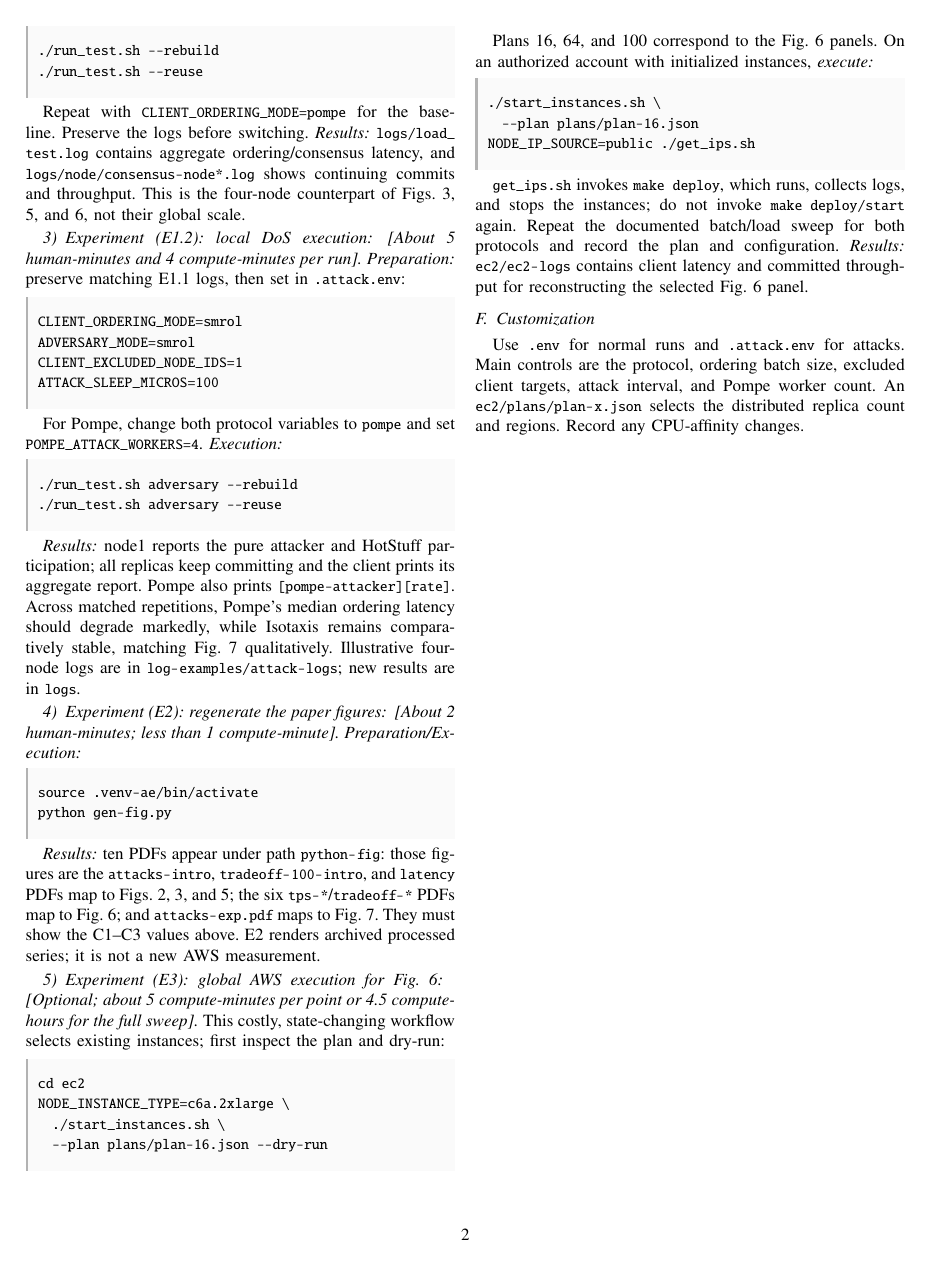
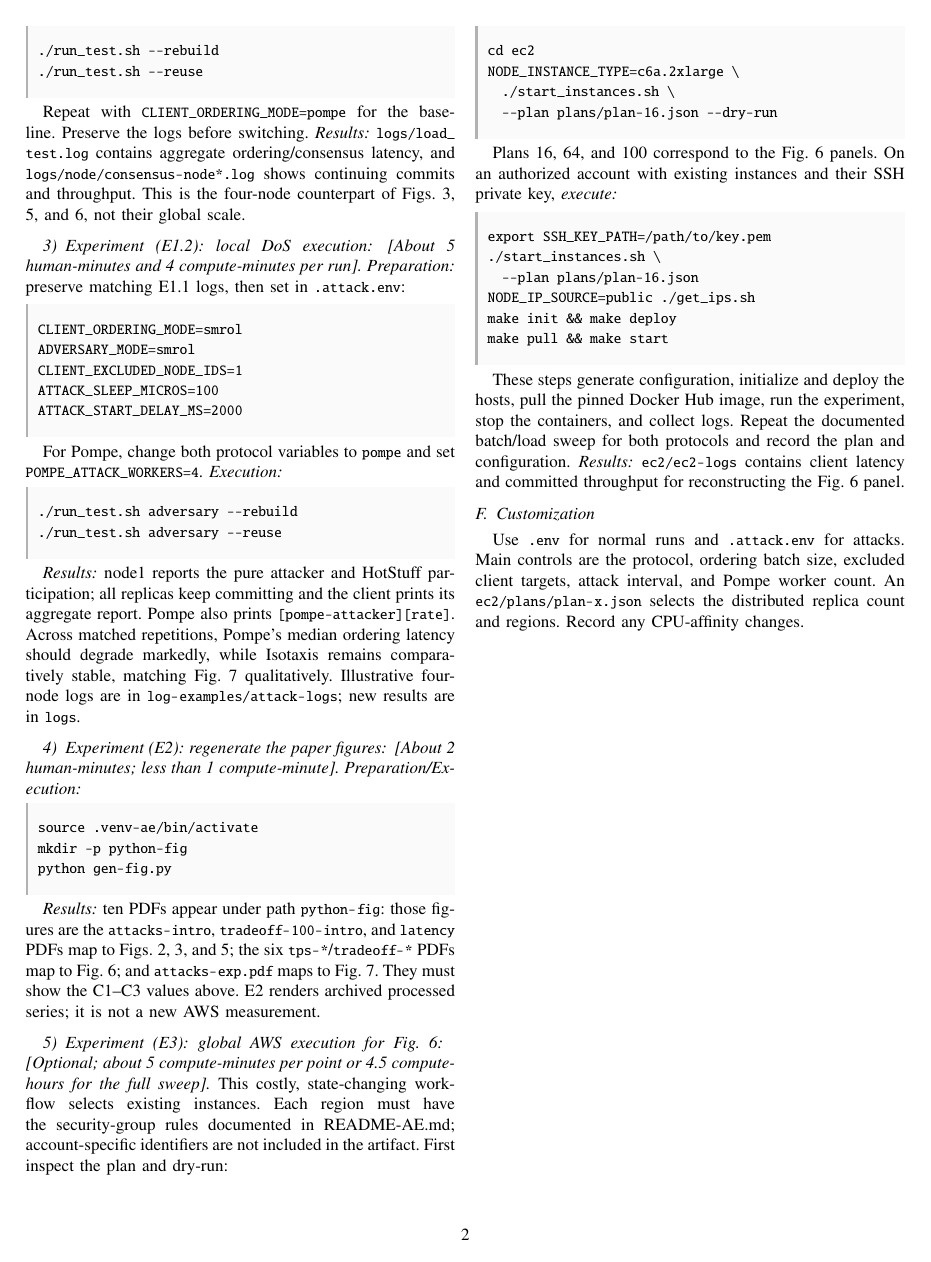
Before and after one commit to xrxrxrxrxr/Isotaxis-ArtifactEvaluation, a LaTeX paper (ndss_ae_appendix_template_v1.tex): page 2 of 2. Compiled offline with pdfLaTeX.

Commit message:
appendix updated

```diff
--- a/ndss_ae_appendix_template_v1.tex
+++ b/ndss_ae_appendix_template_v1.tex
@@ -191,6 +191,7 @@ CLIENT_ORDERING_MODE=smrol
 ADVERSARY_MODE=smrol
 CLIENT_EXCLUDED_NODE_IDS=1
 ATTACK_SLEEP_MICROS=100
+ATTACK_START_DELAY_MS=2000
 \end{commandbox}
 
 For Pompe, change both protocol variables to \texttt{pompe} and set
@@ -216,6 +217,7 @@ logs are in \path{log-examples/attack-logs}; new results are in \path{logs}.
 
 \begin{commandbox}
 source .venv-ae/bin/activate
+mkdir -p python-fig
 python gen-fig.py
 \end{commandbox}
 
@@ -229,7 +231,10 @@ above.  E2 renders archived processed series; it is not a new AWS measurement.
 
 \textit{[Optional; about 5 compute-minutes per point or 4.5 compute-hours for
 the full sweep].}  This costly, state-changing workflow selects existing
-instances; first inspect the plan and dry-run:
+instances.
+Each region must have the security-group rules documented in README-AE.md;
+account-specific identifiers are not included in the artifact.
+First inspect the plan and dry-run:
 
 \begin{commandbox}
 cd ec2
@@ -239,19 +244,22 @@ NODE_INSTANCE_TYPE=c6a.2xlarge \
 \end{commandbox}
 
 Plans 16, 64, and 100 correspond to the Fig.~6 panels.  On an authorized
-account with initialized instances, \textit{execute:}
+account with existing instances and their SSH private key, \textit{execute:}
 
 \begin{commandbox}
+export SSH_KEY_PATH=/path/to/key.pem
 ./start_instances.sh \
   --plan plans/plan-16.json
 NODE_IP_SOURCE=public ./get_ips.sh
+make init && make deploy
+make pull && make start
 \end{commandbox}
 
-\path{get_ips.sh} invokes \texttt{make deploy}, which runs, collects logs, and
-stops the instances; do not invoke \texttt{make deploy/start} again.  Repeat
-the documented batch/load sweep for both protocols and record the plan and
-configuration.  \textit{Results:} \path{ec2/ec2-logs} contains client latency
-and committed throughput for reconstructing the selected Fig.~6 panel.
+These steps generate configuration, initialize and deploy the hosts, pull the
+pinned Docker Hub image, run the experiment, stop the containers, and collect
+logs.  Repeat the documented batch/load sweep for both protocols and record
+the plan and configuration.  \textit{Results:} \path{ec2/ec2-logs} contains
+client latency and committed throughput for reconstructing the Fig.~6 panel.
 
 \subsection{Customization}
 
```
Also changed, not shown: AE-Appendix.pdf, ndss_ae_appendix_template_v1.tex (6 more changed lines).
